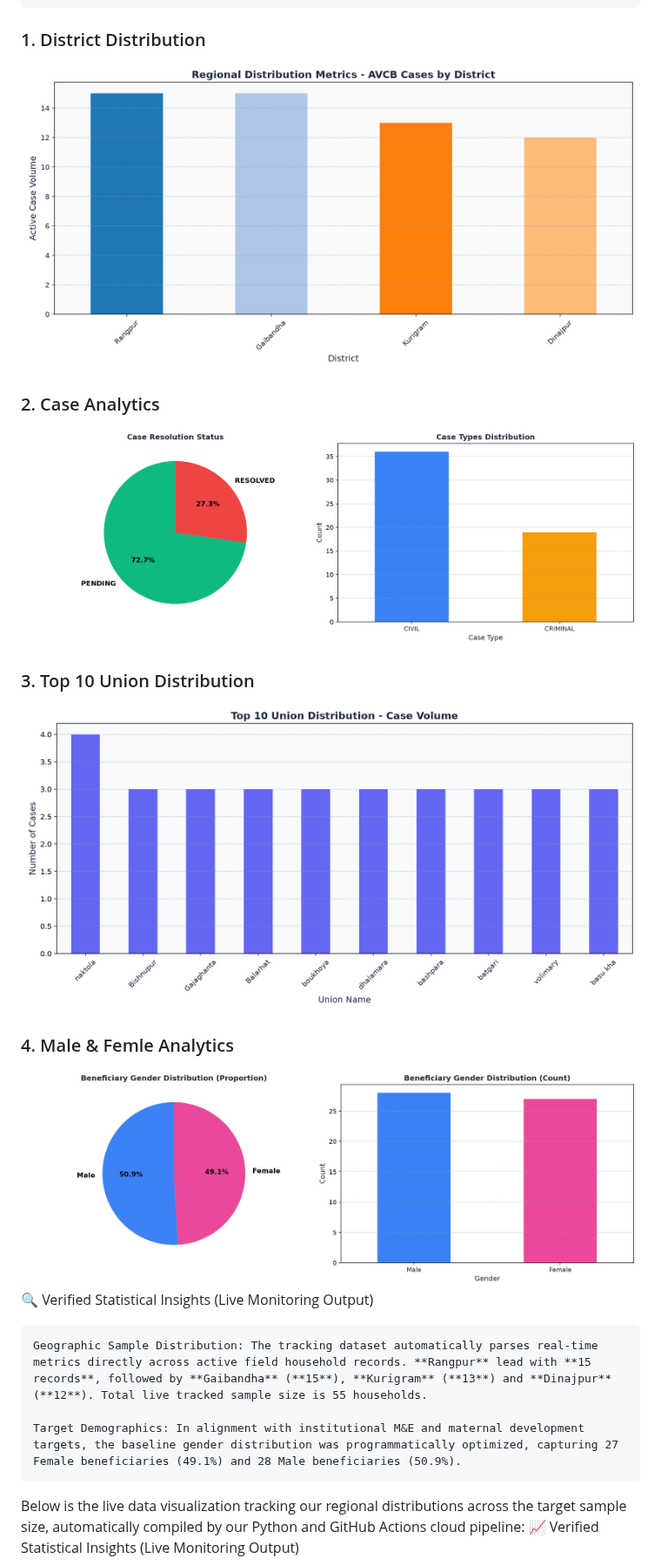
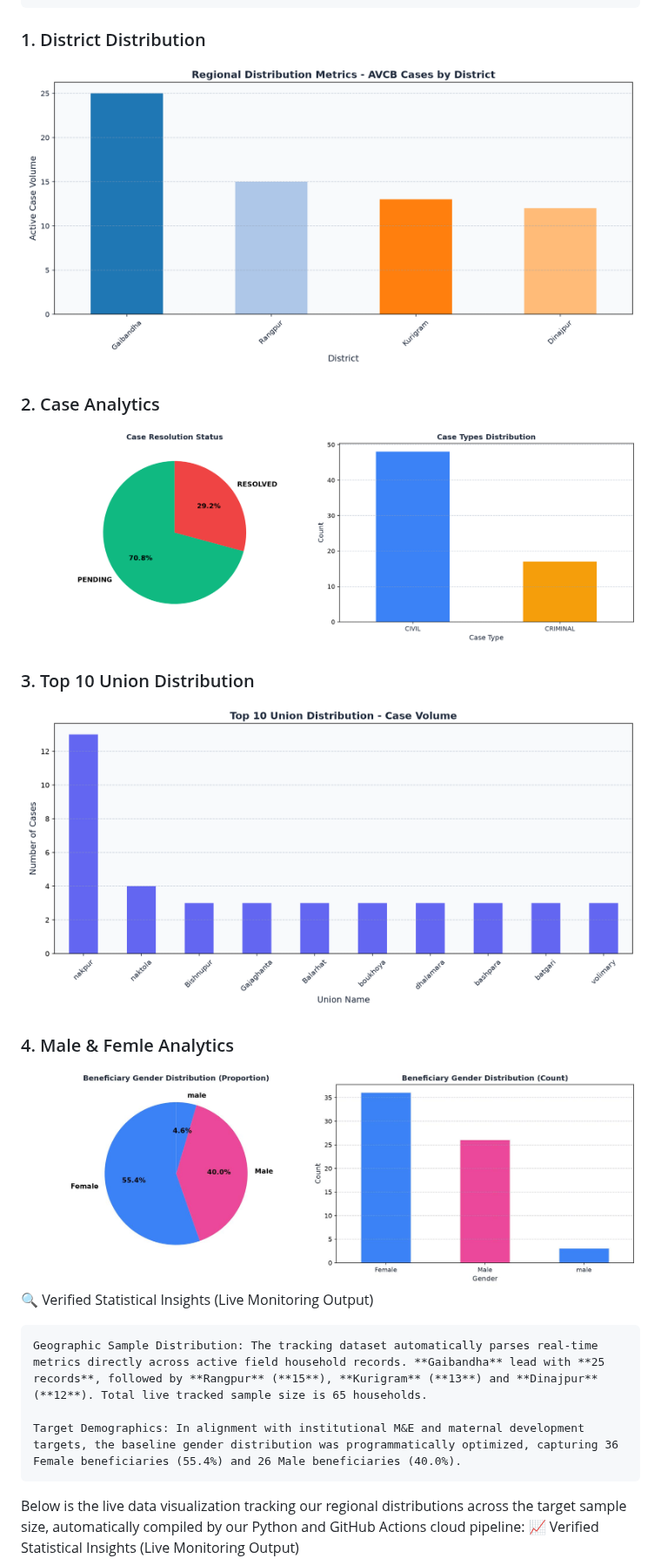
Before and after one commit to AliulAnowar/live-data-visualization, a Markdown page: README.md, the part around the change. Shown at 87% size. GitHub-like rendering; pictures changed too: case_analytics.png, district_chart_v2.png, male-female.jpg.

Commit message:
🚀 Auto-update dashboard charts and README

```diff
--- a/README.md
+++ b/README.md
@@ -13,21 +13,21 @@ The architecture operates entirely on open-source automation, ensuring that fiel
 
     Automated Visualization Deployment: The script draws a pristine statistical frequency chart via matplotlib and automatically overwrites the web asset, updating the public dashboard in real time.
 ### 1. District Distribution
-![District Chart](district_chart_v2.png?v=1784575097)
+![District Chart](district_chart_v2.png?v=1784579204)
 
 ### 2. Case Analytics
-![Case Analytics](case_analytics.png?v=1784575097)
+![Case Analytics](case_analytics.png?v=1784579204)
 
 ### 3. Top 10 Union Distribution
-![Union Distribution](union_distribution_chart.png?v=1784575097)
+![Union Distribution](union_distribution_chart.png?v=1784579204)
 
 ### 4. Male & Femle Analytics
-![Male & Femle Analytics](male-female.jpg?v=1784575097)
+![Male & Femle Analytics](male-female.jpg?v=1784579204)
 🔍 Verified Statistical Insights (Live Monitoring Output)
 
-    Geographic Sample Distribution: The tracking dataset automatically parses real-time metrics directly across active field household records. **Rangpur** lead with **15 records**, followed by **Gaibandha** (**15**), **Kurigram** (**13**) and **Dinajpur** (**12**). Total live tracked sample size is 55 households.
+    Geographic Sample Distribution: The tracking dataset automatically parses real-time metrics directly across active field household records. **Gaibandha** lead with **25 records**, followed by **Rangpur** (**15**), **Kurigram** (**13**) and **Dinajpur** (**12**). Total live tracked sample size is 65 households.
 
-    Target Demographics: In alignment with institutional M&E and maternal development targets, the baseline gender distribution was programmatically optimized, capturing 27 Female beneficiaries (49.1%) and 28 Male beneficiaries (50.9%).
+    Target Demographics: In alignment with institutional M&E and maternal development targets, the baseline gender distribution was programmatically optimized, capturing 36 Female beneficiaries (55.4%) and 26 Male beneficiaries (40.0%).
 
 Below is the live data visualization tracking our regional distributions across the target sample size, automatically compiled by our Python and GitHub Actions cloud pipeline:
 📈 Verified Statistical Insights (Live Monitoring Output)
```
